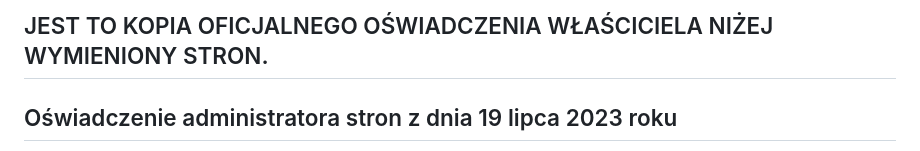
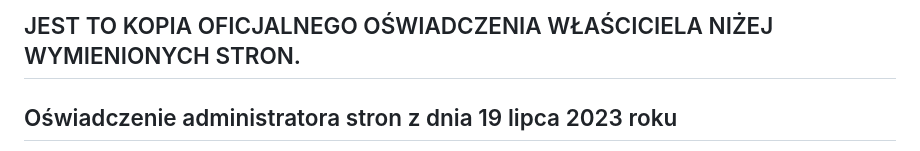
Before and after one commit to Vegeta34pl/streambase, a Markdown page: historia-upadku-wielu-polskich-warezow.md, the part around the change. Rendered like a GitHub page.

```diff
--- a/historia-upadku-wielu-polskich-warezow.md
+++ b/historia-upadku-wielu-polskich-warezow.md
@@ -1,4 +1,4 @@
-## JEST TO KOPIA OFICJALNEGO OŚWIADCZENIA WŁAŚCICIELA NIŻEJ WYMIENIONY STRON.
+## JEST TO KOPIA OFICJALNEGO OŚWIADCZENIA WŁAŚCICIELA NIŻEJ WYMIENIONYCH STRON.
 
 ## Oświadczenie administratora stron z dnia 19 lipca 2023 roku
 
```
